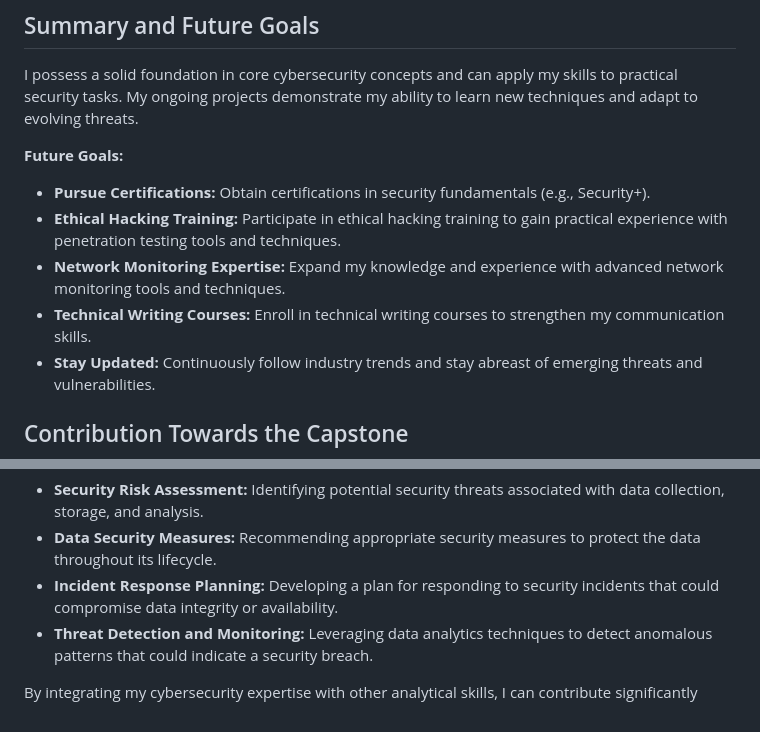
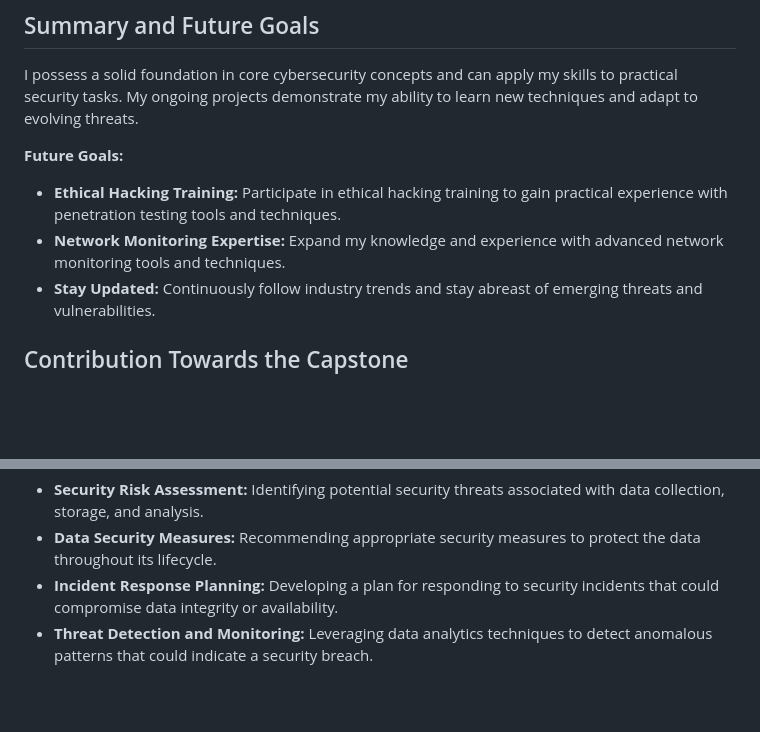
Before and after one commit to AdityaJagdale/CISBA-Capstone, a Markdown page: Assignment_4_Networking_and_Cybersecurity.md, 2 parts joined by grey strips. Drawn GitHub-style; blank space fills up the shorter version.

```diff
--- a/Assignment_4_Networking_and_Cybersecurity.md
+++ b/Assignment_4_Networking_and_Cybersecurity.md
@@ -76,10 +76,8 @@ I possess a solid foundation in core cybersecurity concepts and can apply my ski
 
 **Future Goals:**
 
--   **Pursue Certifications:** Obtain certifications in security fundamentals (e.g., Security+).
 -   **Ethical Hacking Training:** Participate in ethical hacking training to gain practical experience with penetration testing tools and techniques.
 -   **Network Monitoring Expertise:** Expand my knowledge and experience with advanced network monitoring tools and techniques.
--   **Technical Writing Courses:** Enroll in technical writing courses to strengthen my communication skills.
 -   **Stay Updated:** Continuously follow industry trends and stay abreast of emerging threats and vulnerabilities.
 
 ## Contribution Towards the Capstone
@@ -90,5 +88,3 @@ Data analytics projects often involve handling and storing sensitive data. My cy
 -   **Data Security Measures:** Recommending appropriate security measures to protect the data throughout its lifecycle.
 -   **Incident Response Planning:** Developing a plan for responding to security incidents that could compromise data integrity or availability.
 -   **Threat Detection and Monitoring:** Leveraging data analytics techniques to detect anomalous patterns that could indicate a security breach.
-
-By integrating my cybersecurity expertise with other analytical skills, I can contribute significantly
```
